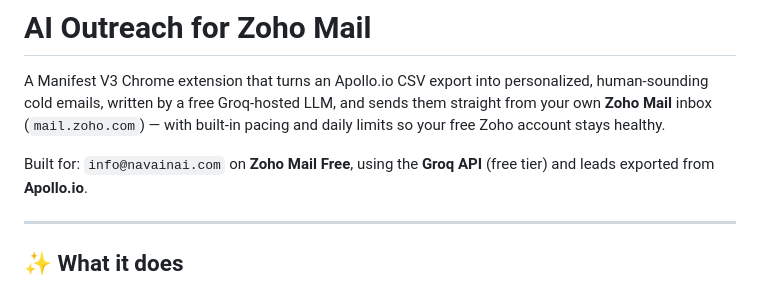
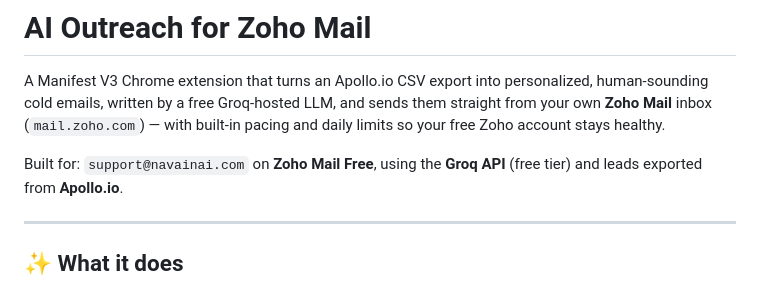
Before and after one commit to hunaindilawar40-maker/extention, a Markdown page: README.md, the part around the change. GitHub-like rendering.

Commit message:
Update contact email to support@navainai.com
Co-authored-by: arena-agent <297053741+arena-agent@users.noreply.github.com>

```diff
--- a/README.md
+++ b/README.md
@@ -5,7 +5,7 @@ human-sounding cold emails, written by a free Groq-hosted LLM, and sends them st
 from your own **Zoho Mail** inbox (`mail.zoho.com`) — with built-in pacing and daily
 limits so your free Zoho account stays healthy.
 
-Built for: `info@navainai.com` on **Zoho Mail Free**, using the **Groq API** (free tier)
+Built for: `support@navainai.com` on **Zoho Mail Free**, using the **Groq API** (free tier)
 and leads exported from **Apollo.io**.
 
 ---
```
